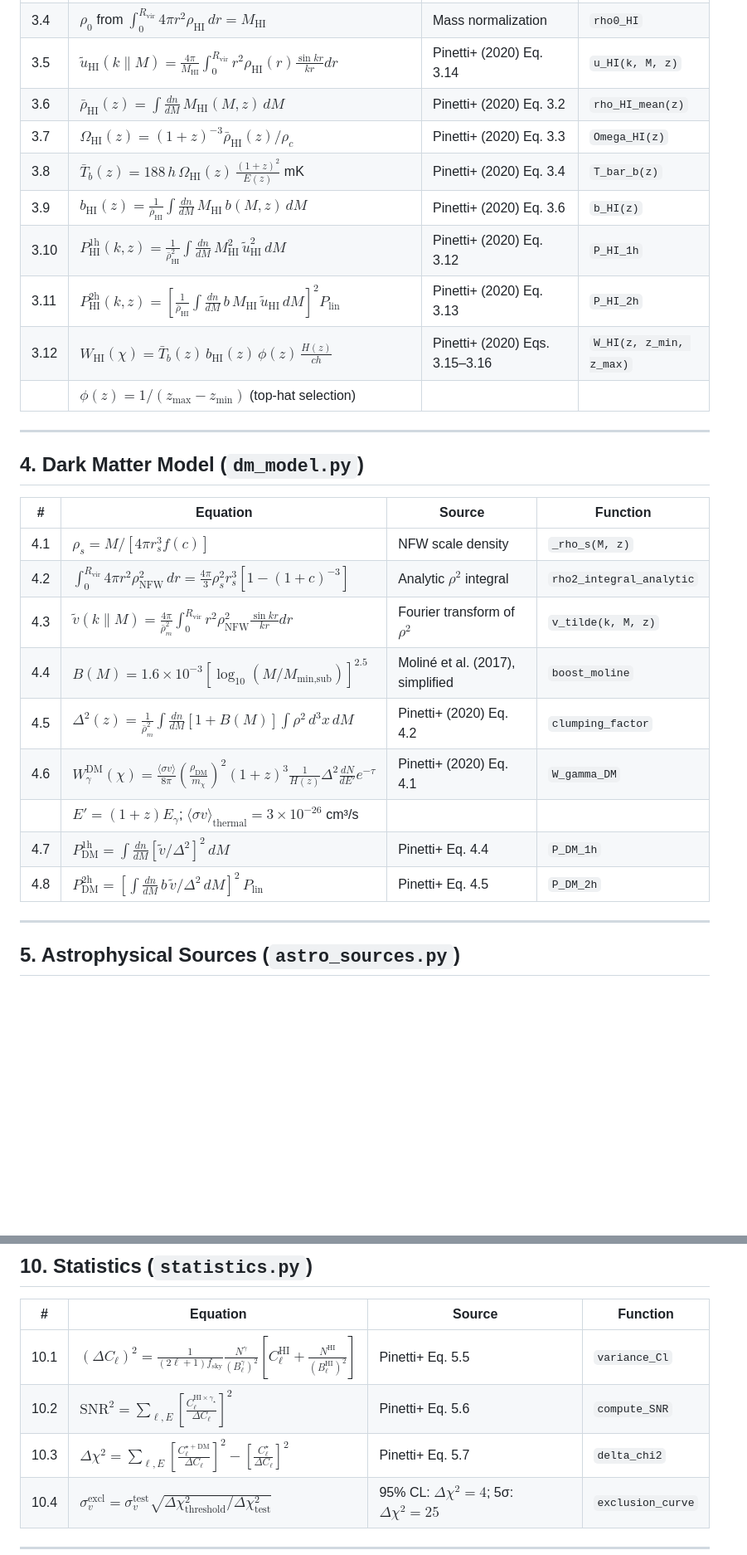
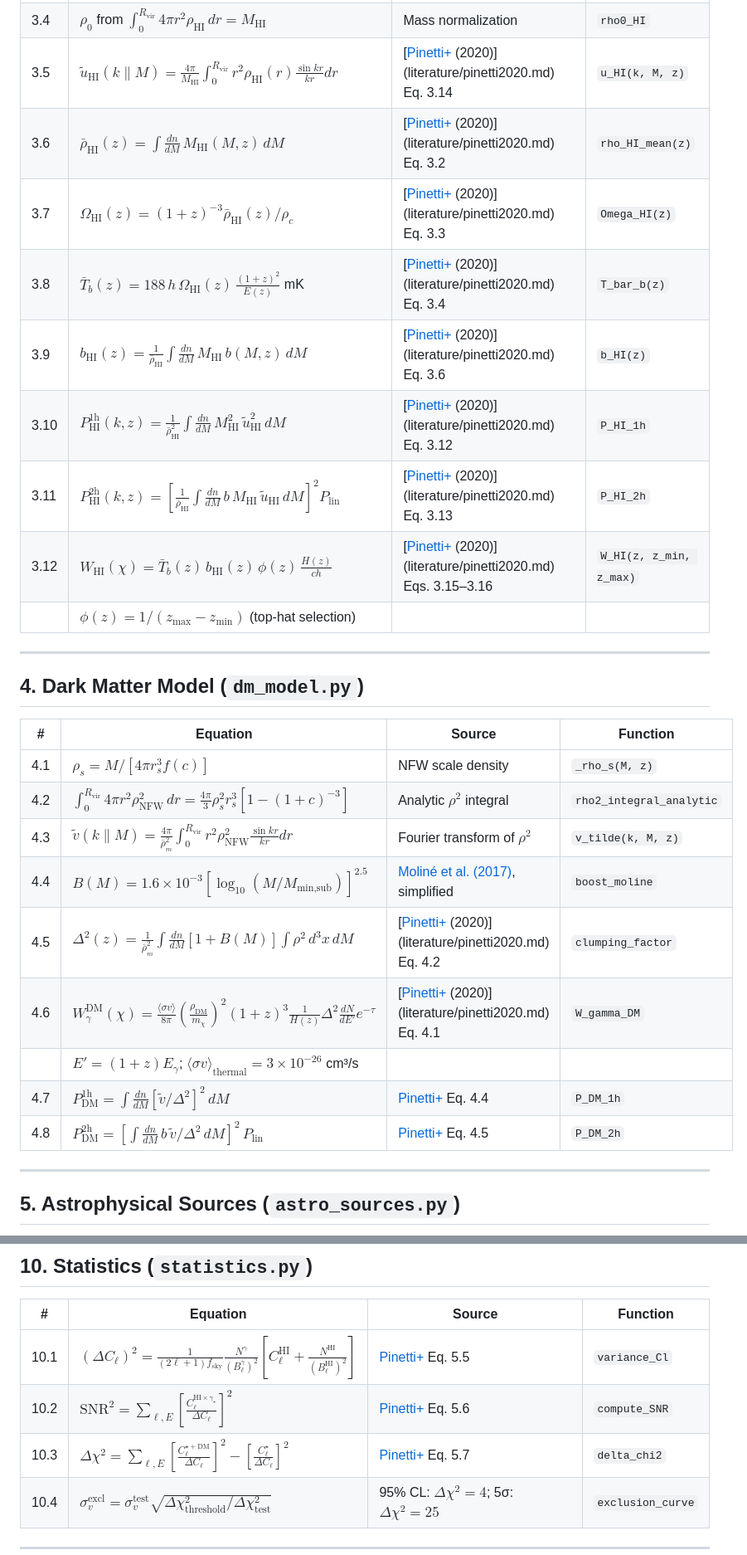
Before and after one commit to raw-asparagus/hixugrb, a Markdown page: docs/equations.md, 2 parts joined by grey strips. Shown at 83% size. Drawn GitHub-style; blank space fills up the shorter version.

```diff
--- a/docs/equations.md
+++ b/docs/equations.md
@@ -53,12 +53,12 @@ Every equation, empirical relation, and scholarly result used in the pipeline, o
 | 3.4 | $\rho_0$ from $\int_0^{R_\text{vir}}4\pi r^2\rho_\text{HI}\,dr = M_\text{HI}$ | Mass normalization | `rho0_HI` |
-| 3.5 | $\tilde u_\text{HI}(k\|M) = \frac{4\pi}{M_\text{HI}}\int_0^{R_\text{vir}}r^2\rho_\text{HI}(r)\frac{\sin kr}{kr}dr$ | Pinetti+ (2020) Eq. 3.14 | `u_HI(k, M, z)` |
-| 3.6 | $\bar\rho_\text{HI}(z) = \int\frac{dn}{dM}\,M_\text{HI}(M,z)\,dM$ | Pinetti+ (2020) Eq. 3.2 | `rho_HI_mean(z)` |
-| 3.7 | $\Omega_\text{HI}(z) = (1+z)^{-3}\bar\rho_\text{HI}(z)/\rho_c$ | Pinetti+ (2020) Eq. 3.3 | `Omega_HI(z)` |
-| 3.8 | $\bar T_b(z) = 188\,h\,\Omega_\text{HI}(z)\,\frac{(1+z)^2}{E(z)}$ mK | Pinetti+ (2020) Eq. 3.4 | `T_bar_b(z)` |
-| 3.9 | $b_\text{HI}(z) = \frac{1}{\bar\rho_\text{HI}}\int\frac{dn}{dM}\,M_\text{HI}\,b(M,z)\,dM$ | Pinetti+ (2020) Eq. 3.6 | `b_HI(z)` |
-| 3.10 | $P_\text{HI}^\text{1h}(k,z) = \frac{1}{\bar\rho_\text{HI}^2}\int\frac{dn}{dM}\,M_\text{HI}^2\,\tilde u_\text{HI}^2\,dM$ | Pinetti+ (2020) Eq. 3.12 | `P_HI_1h` |
-| 3.11 | $P_\text{HI}^\text{2h}(k,z) = \left[\frac{1}{\bar\rho_\text{HI}}\int\frac{dn}{dM}\,b\,M_\text{HI}\,\tilde u_\text{HI}\,dM\right]^2 P_\text{lin}$ | Pinetti+ (2020) Eq. 3.13 | `P_HI_2h` |
-| 3.12 | $W_\text{HI}(\chi) = \bar T_b(z)\,b_\text{HI}(z)\,\phi(z)\,\frac{H(z)}{ch}$ | Pinetti+ (2020) Eqs. 3.15–3.16 | `W_HI(z, z_min, z_max)` |
+| 3.5 | $\tilde u_\text{HI}(k\|M) = \frac{4\pi}{M_\text{HI}}\int_0^{R_\text{vir}}r^2\rho_\text{HI}(r)\frac{\sin kr}{kr}dr$ | [[Pinetti+](literature/pinetti2020.md) (2020)](literature/pinetti2020.md) Eq. 3.14 | `u_HI(k, M, z)` |
+| 3.6 | $\bar\rho_\text{HI}(z) = \int\frac{dn}{dM}\,M_\text{HI}(M,z)\,dM$ | [[Pinetti+](literature/pinetti2020.md) (2020)](literature/pinetti2020.md) Eq. 3.2 | `rho_HI_mean(z)` |
+| 3.7 | $\Omega_\text{HI}(z) = (1+z)^{-3}\bar\rho_\text{HI}(z)/\rho_c$ | [[Pinetti+](literature/pinetti2020.md) (2020)](literature/pinetti2020.md) Eq. 3.3 | `Omega_HI(z)` |
+| 3.8 | $\bar T_b(z) = 188\,h\,\Omega_\text{HI}(z)\,\frac{(1+z)^2}{E(z)}$ mK | [[Pinetti+](literature/pinetti2020.md) (2020)](literature/pinetti2020.md) Eq. 3.4 | `T_bar_b(z)` |
+| 3.9 | $b_\text{HI}(z) = \frac{1}{\bar\rho_\text{HI}}\int\frac{dn}{dM}\,M_\text{HI}\,b(M,z)\,dM$ | [[Pinetti+](literature/pinetti2020.md) (2020)](literature/pinetti2020.md) Eq. 3.6 | `b_HI(z)` |
+| 3.10 | $P_\text{HI}^\text{1h}(k,z) = \frac{1}{\bar\rho_\text{HI}^2}\int\frac{dn}{dM}\,M_\text{HI}^2\,\tilde u_\text{HI}^2\,dM$ | [[Pinetti+](literature/pinetti2020.md) (2020)](literature/pinetti2020.md) Eq. 3.12 | `P_HI_1h` |
+| 3.11 | $P_\text{HI}^\text{2h}(k,z) = \left[\frac{1}{\bar\rho_\text{HI}}\int\frac{dn}{dM}\,b\,M_\text{HI}\,\tilde u_\text{HI}\,dM\right]^2 P_\text{lin}$ | [[Pinetti+](literature/pinetti2020.md) (2020)](literature/pinetti2020.md) Eq. 3.13 | `P_HI_2h` |
+| 3.12 | $W_\text{HI}(\chi) = \bar T_b(z)\,b_\text{HI}(z)\,\phi(z)\,\frac{H(z)}{ch}$ | [[Pinetti+](literature/pinetti2020.md) (2020)](literature/pinetti2020.md) Eqs. 3.15–3.16 | `W_HI(z, z_min, z_max)` |
 |   | $\phi(z) = 1/(z_\text{max}-z_\text{min})$ (top-hat selection) | | |
 
 ---
@@ -70,12 +70,12 @@ Every equation, empirical relation, and scholarly result used in the pipeline, o
 | 4.1 | $\rho_s = M / [4\pi r_s^3 f(c)]$ | NFW scale density | `_rho_s(M, z)` |
 | 4.2 | $\int_0^{R_\text{vir}}4\pi r^2\rho_\text{NFW}^2\,dr = \frac{4\pi}{3}\rho_s^2 r_s^3[1-(1+c)^{-3}]$ | Analytic $\rho^2$ integral | `rho2_integral_analytic` |
 | 4.3 | $\tilde v(k\|M) = \frac{4\pi}{\bar\rho_m^2}\int_0^{R_\text{vir}}r^2\rho_\text{NFW}^2\frac{\sin kr}{kr}dr$ | Fourier transform of $\rho^2$ | `v_tilde(k, M, z)` |
-| 4.4 | $B(M) = 1.6\times10^{-3}[\log_{10}(M/M_\text{min,sub})]^{2.5}$ | Moliné et al. (2017), simplified | `boost_moline` |
-| 4.5 | $\Delta^2(z) = \frac{1}{\bar\rho_m^2}\int\frac{dn}{dM}[1+B(M)]\int\rho^2\,d^3x\,dM$ | Pinetti+ (2020) Eq. 4.2 | `clumping_factor` |
-| 4.6 | $W_\gamma^\text{DM}(\chi) = \frac{\langle\sigma v\rangle}{8\pi}\left(\frac{\rho_\text{DM}}{m_\chi}\right)^2(1+z)^3\frac{1}{H(z)}\Delta^2\frac{dN}{dE'}e^{-\tau}$ | Pinetti+ (2020) Eq. 4.1 | `W_gamma_DM` |
+| 4.4 | $B(M) = 1.6\times10^{-3}[\log_{10}(M/M_\text{min,sub})]^{2.5}$ | [Moliné et al. (2017)](literature/moline2017.md), simplified | `boost_moline` |
+| 4.5 | $\Delta^2(z) = \frac{1}{\bar\rho_m^2}\int\frac{dn}{dM}[1+B(M)]\int\rho^2\,d^3x\,dM$ | [[Pinetti+](literature/pinetti2020.md) (2020)](literature/pinetti2020.md) Eq. 4.2 | `clumping_factor` |
+| 4.6 | $W_\gamma^\text{DM}(\chi) = \frac{\langle\sigma v\rangle}{8\pi}\left(\frac{\rho_\text{DM}}{m_\chi}\right)^2(1+z)^3\frac{1}{H(z)}\Delta^2\frac{dN}{dE'}e^{-\tau}$ | [[Pinetti+](literature/pinetti2020.md) (2020)](literature/pinetti2020.md) Eq. 4.1 | `W_gamma_DM` |
 |   | $E'=(1+z)E_\gamma$; $\langle\sigma v\rangle_\text{thermal}=3\times10^{-26}$ cm³/s | | |
-| 4.7 | $P_\text{DM}^\text{1h} = \int\frac{dn}{dM}[\tilde v/\Delta^2]^2\,dM$ | Pinetti+ Eq. 4.4 | `P_DM_1h` |
-| 4.8 | $P_\text{DM}^\text{2h} = [\int\frac{dn}{dM}\,b\,\tilde v/\Delta^2\,dM]^2\,P_\text{lin}$ | Pinetti+ Eq. 4.5 | `P_DM_2h` |
+| 4.7 | $P_\text{DM}^\text{1h} = \int\frac{dn}{dM}[\tilde v/\Delta^2]^2\,dM$ | [Pinetti+](literature/pinetti2020.md) Eq. 4.4 | `P_DM_1h` |
+| 4.8 | $P_\text{DM}^\text{2h} = [\int\frac{dn}{dM}\,b\,\tilde v/\Delta^2\,dM]^2\,P_\text{lin}$ | [Pinetti+](literature/pinetti2020.md) Eq. 4.5 | `P_DM_2h` |
 
 ---
 
@@ -167,9 +167,9 @@ Models: `dominguez`, `franceschini`, `finke`, `saldana-lopez21`.
 
 | # | Equation | Source | Function |
 |---|----------|--------|----------|
-| 10.1 | $(\Delta C_\ell)^2 = \frac{1}{(2\ell+1)f_\text{sky}}\frac{N^\gamma}{(B_\ell^\gamma)^2}\left[C_\ell^\text{HI}+\frac{N^\text{HI}}{(B_\ell^\text{HI})^2}\right]$ | Pinetti+ Eq. 5.5 | `variance_Cl` |
-| 10.2 | $\text{SNR}^2 = \sum_{\ell,E}\left[\frac{C_\ell^{\text{HI}\times\gamma_\star}}{\Delta C_\ell}\right]^2$ | Pinetti+ Eq. 5.6 | `compute_SNR` |
-| 10.3 | $\Delta\chi^2 = \sum_{\ell,E}\left[\frac{C_\ell^{\star+\text{DM}}}{\Delta C_\ell}\right]^2 - \left[\frac{C_\ell^\star}{\Delta C_\ell}\right]^2$ | Pinetti+ Eq. 5.7 | `delta_chi2` |
+| 10.1 | $(\Delta C_\ell)^2 = \frac{1}{(2\ell+1)f_\text{sky}}\frac{N^\gamma}{(B_\ell^\gamma)^2}\left[C_\ell^\text{HI}+\frac{N^\text{HI}}{(B_\ell^\text{HI})^2}\right]$ | [Pinetti+](literature/pinetti2020.md) Eq. 5.5 | `variance_Cl` |
+| 10.2 | $\text{SNR}^2 = \sum_{\ell,E}\left[\frac{C_\ell^{\text{HI}\times\gamma_\star}}{\Delta C_\ell}\right]^2$ | [Pinetti+](literature/pinetti2020.md) Eq. 5.6 | `compute_SNR` |
+| 10.3 | $\Delta\chi^2 = \sum_{\ell,E}\left[\frac{C_\ell^{\star+\text{DM}}}{\Delta C_\ell}\right]^2 - \left[\frac{C_\ell^\star}{\Delta C_\ell}\right]^2$ | [Pinetti+](literature/pinetti2020.md) Eq. 5.7 | `delta_chi2` |
 | 10.4 | $\sigma_v^\text{excl} = \sigma_v^\text{test}\sqrt{\Delta\chi^2_\text{threshold}/\Delta\chi^2_\text{test}}$ | 95% CL: $\Delta\chi^2=4$; 5σ: $\Delta\chi^2=25$ | `exclusion_curve` |
 
 ---
```
Also changed, not shown: other parts of docs/equations.md (+42 -42 lines), docs/architecture.md (+11 -11 lines), docs/window_function_discrepancies.md (+14 -14 lines).
